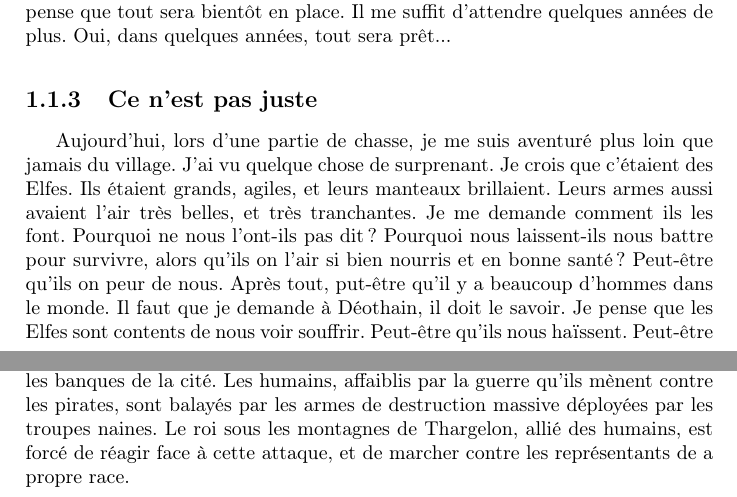
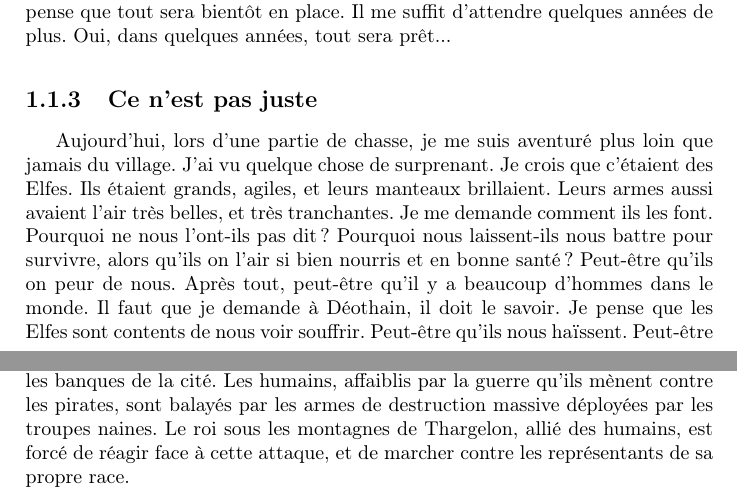
Before and after one commit to nobrakal/crearemundum, a LaTeX book (Les Notes - par Milan de Garabe/notes.tex, which reads Les Notes - par Milan de Garabe/src/1375.tex): two parts of pages 5 and 11 of 16, joined at a grey line, cut so that both start at the same text. Compiled offline with pdfLaTeX.

Commit message:
Fix typo

```diff
--- a/Les Notes - par Milan de Garabe/src/1375.tex
+++ b/Les Notes - par Milan de Garabe/src/1375.tex
@@ -2,7 +2,7 @@
 \subsection{Introduction}
 Nous sommes en 3021, le monde est à son apogée technologique, mais de fortes tensions diplomatiques se font de plus en plus ressentir .
 \subsection{La goutte d'eau}
-Après une course à l'armement entre les différentes nations du monde, l'Empereur d'Anksfall, Eson Yrcert, décide de stopper les raids des pirates Elfes Marins et Orcs qui sévissent sur les côtes, et s'enhardissent de plus en plus. Les bateaux de guerre fraîchement construits s'ébranlent et des divisions entières sont mobilisées. Cependant, au lieu de la victoire rapide escomptée, les troupes humaines échouent dans leur entreprise de forcer les pirates à livrer bataille, et la guérilla meurtrière que choisissent de mener les pirates s'avère fatale aux humains. Les assauts sont menés là où les troupes sont les plus vulnérables, puis les assaillants disparaissent avant que les renforts n'aient le temps de s'organiser. Plusieurs frégates et autres navires lourds sont ainsi capturés ou coulés, les affrontements s'éternisent. C'est à ce moment que les nains de Kazadren, après des décennies passées à se préparer au fin fond de leurs montagnes, choisissent de sortir de leurs cités pour attaquer Anksfall, enfin plus précisément les banques de la cité. Les humains, affaiblis par la guerre qu'ils mènent contre les pirates, sont balayés par les armes de destruction massive déployées par les troupes naines. Le roi sous les montagnes de Thargelon, allié des humains, est forcé de réagir face à cette attaque, et de marcher contre les représentants de a propre race.
+Après une course à l'armement entre les différentes nations du monde, l'Empereur d'Anksfall, Eson Yrcert, décide de stopper les raids des pirates Elfes Marins et Orcs qui sévissent sur les côtes, et s'enhardissent de plus en plus. Les bateaux de guerre fraîchement construits s'ébranlent et des divisions entières sont mobilisées. Cependant, au lieu de la victoire rapide escomptée, les troupes humaines échouent dans leur entreprise de forcer les pirates à livrer bataille, et la guérilla meurtrière que choisissent de mener les pirates s'avère fatale aux humains. Les assauts sont menés là où les troupes sont les plus vulnérables, puis les assaillants disparaissent avant que les renforts n'aient le temps de s'organiser. Plusieurs frégates et autres navires lourds sont ainsi capturés ou coulés, les affrontements s'éternisent. C'est à ce moment que les nains de Kazadren, après des décennies passées à se préparer au fin fond de leurs montagnes, choisissent de sortir de leurs cités pour attaquer Anksfall, enfin plus précisément les banques de la cité. Les humains, affaiblis par la guerre qu'ils mènent contre les pirates, sont balayés par les armes de destruction massive déployées par les troupes naines. Le roi sous les montagnes de Thargelon, allié des humains, est forcé de réagir face à cette attaque, et de marcher contre les représentants de sa propre race.
 \subsection{Le monde s'embrase}
 Les missiles sol-sol pleuvent sur la cité de Dren. Les armes surpuissantes utilisées par les belligérants causent rapidement un raz-de-marée de destruction qui déferle sur le continent. Les Orques, engagés comme mercenaires par les deux camps, ravagent, pillent et détruisent tout sur leur passage. Les elfes, pourtant neutres, subissent des attaques face auxquelles ils sont impuissants, ayant négligé de se préparer militairement. Les Elfes Gris sont rapidement exterminés, les derniers survivants des bombardements, condamnés à l'exil, se font massacrer aveuglément dès qu'ils croisent soldats ou pillards. Au contraire, les Elfes de la Terre opposent une résistance farouche, leurs mages de combat partent en campagne afin de défendre leurs terres. Cependant, même leur puissante magie est balayée par la technologie avancée des autres races, et ils sont massacrés par l'artillerie naine, rejoignant leurs cousins Gris dans la tombe.
 \newline
```
Also changed, not shown: Les Notes - par Milan de Garabe/src/52.tex (+1 -1 lines), Les Notes - par Milan de Garabe/notes.pdf, 1 other file.
